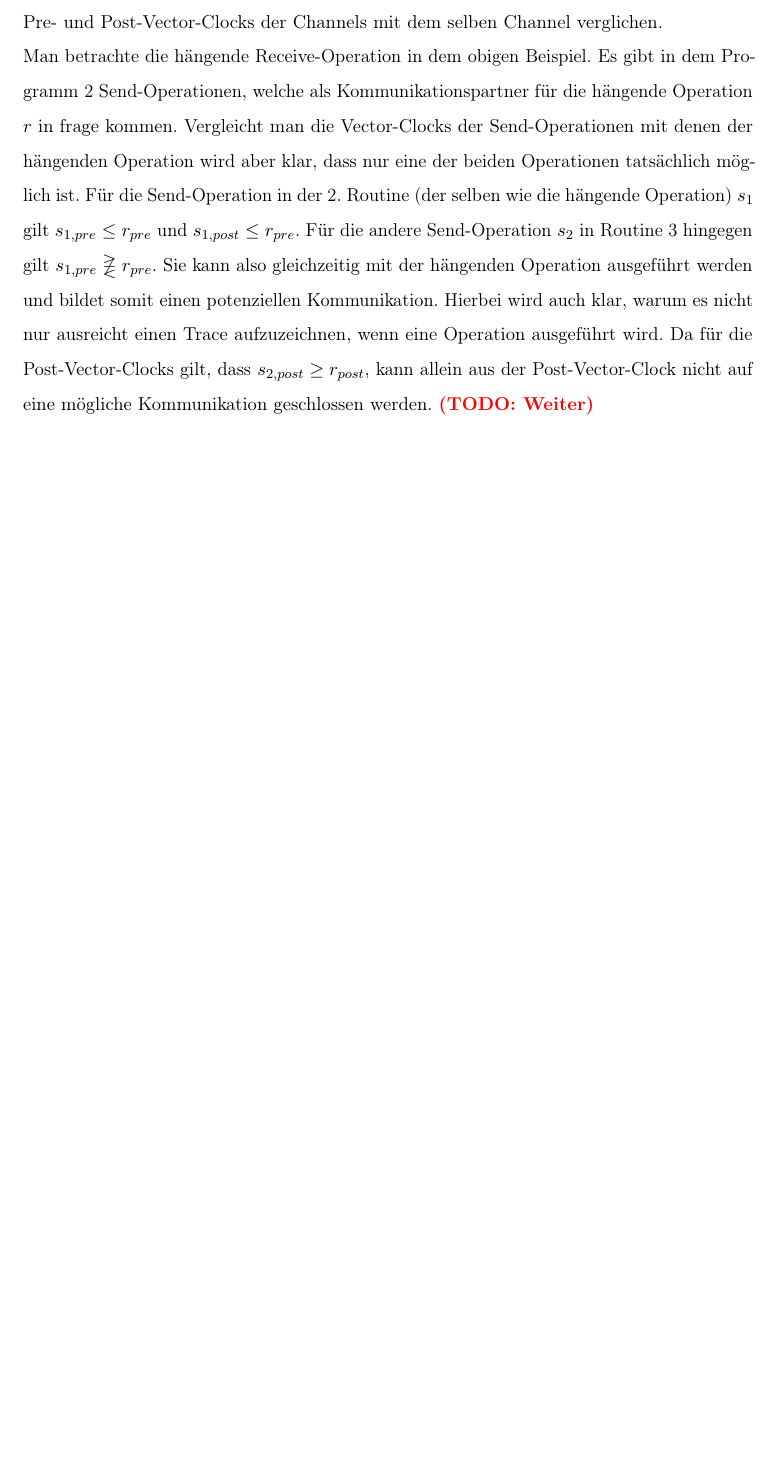
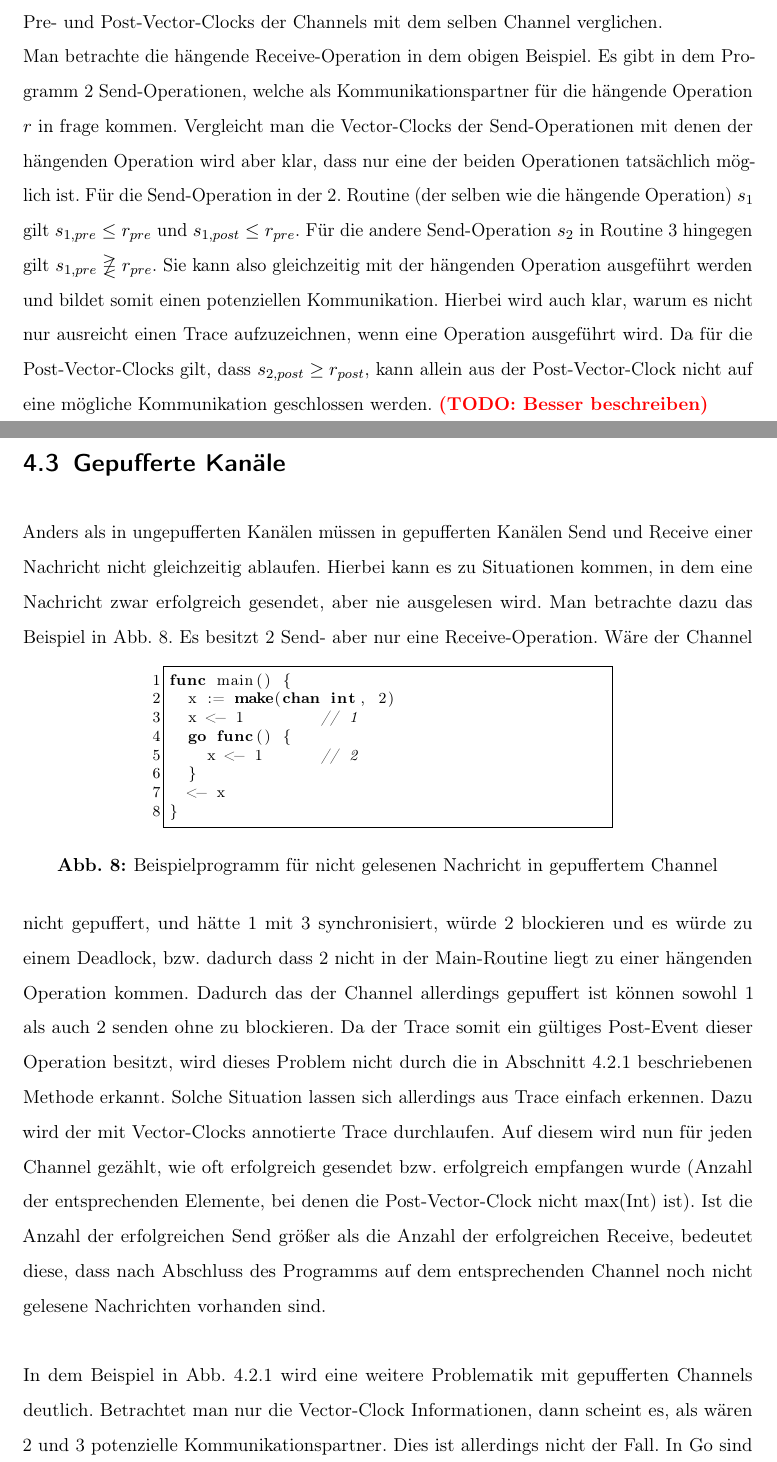
Before and after one commit to ErikKassubek/Bachelorarbeit, a LaTeX thesis (Arbeit/thesis_main.tex, which reads Arbeit/chapters/4-analyzer.tex, Arbeit/code/04-analyzer/non-read-message.txt): part of page 23 of 32 before the commit and two parts of pages 23 and 24 of 34 after it, the two joined at a grey line, cut so that both start at the same text, the shorter picture padded with empty space. Compiled offline with pdfLaTeX.

Commit message:
add first part for buffered channels

```diff
--- a/Arbeit/chapters/4-analyzer.tex
+++ b/Arbeit/chapters/4-analyzer.tex
@@ -193,4 +193,35 @@ Kommunikation. Hierbei wird auch klar, warum es nicht nur ausreicht einen
 Trace aufzuzeichnen, wenn eine Operation ausgeführt wird. Da für die
 Post-Vector-Clocks gilt, dass $s_{2, post} \geq r_{post}$, kann allein aus der
 Post-Vector-Clock nicht auf eine mögliche Kommunikation geschlossen werden.
-\todo{Weiter}
+\todo{Besser beschreiben}
+
+\section{Gepufferte Kanäle}
+Anders als in ungepufferten Kanälen müssen in gepufferten Kanälen Send und
+Receive einer Nachricht nicht gleichzeitig ablaufen. Hierbei kann es
+zu Situationen kommen, in dem eine Nachricht zwar erfolgreich gesendet, aber
+nie ausgelesen wird. Man betrachte dazu das Beispiel in
+Abb.~\ref{Chap:Analyze-Sec:Channel-SubSec:Buffered-Fig:Ex1}.
+\begin{figure}[h!]
+  \lstinputlisting{code/04-analyzer/non-read-message.txt}
+  \caption{Beispielprogramm für nicht gelesenen Nachricht in gepuffertem Channel}
+  \label{Chap:Analyze-Sec:Channel-SubSec:Buffered-Fig:Ex1}
+\end{figure}
+Es besitzt 2 Send- aber nur eine Receive-Operation. Wäre der Channel nicht
+gepuffert, und hätte 1 mit 3 synchronisiert, würde 2 blockieren und es
+würde zu einem Deadlock, bzw. dadurch dass 2 nicht in der Main-Routine liegt
+zu einer hängenden Operation kommen. Dadurch das der Channel allerdings gepuffert ist
+können sowohl 1 als auch 2 senden ohne zu blockieren. Da der Trace somit ein gültiges Post-Event dieser Operation besitzt,
+wird dieses Problem nicht durch die in
+Abschnitt~\ref{Chap:Analyze-Sec:Channel-SubSec:Dangling} beschriebenen Methode erkannt.
+Solche Situation lassen sich allerdings aus Trace einfach erkennen.
+Dazu wird der mit Vector-Clocks annotierte Trace durchlaufen. Auf diesem
+wird nun für jeden Channel gezählt, wie oft erfolgreich gesendet bzw. erfolgreich empfangen
+wurde (Anzahl der entsprechenden Elemente, bei denen die Post-Vector-Clock
+nicht max(Int) ist). Ist die Anzahl der erfolgreichen Send größer als
+die Anzahl der erfolgreichen Receive, bedeutet diese, dass nach Abschluss des
+Programms auf dem entsprechenden Channel noch nicht gelesene Nachrichten vorhanden sind.\\\\
+In dem Beispiel in Abb.~\ref{Chap:Analyze-Sec:Channel-SubSec:Dangling}
+wird eine weitere Problematik mit gepufferten Channels deutlich.
+Betrachtet man nur die Vector-Clock Informationen, dann scheint es, als wären
+2 und 3 potenzielle Kommunikationspartner. Dies ist allerdings nicht der Fall.
+In Go sind gepufferte Channels als FIFO Queue implementiert~\cite{chan-impl}.
--- /dev/null
+++ b/Arbeit/code/04-analyzer/non-read-message.txt
@@ -0,0 +1,8 @@
+func main() {
+  x := make(chan int, 2)
+  x <- 1        // 1
+  go func() {
+    x <- 1      // 2
+  }
+  <- x
+}
```
Also changed, not shown: Arbeit/bib/sources.bib (+7 -0 lines), Arbeit/thesis_main.pdf, Arbeit/chapters/4-analyzer.tex (20 more changed lines).
